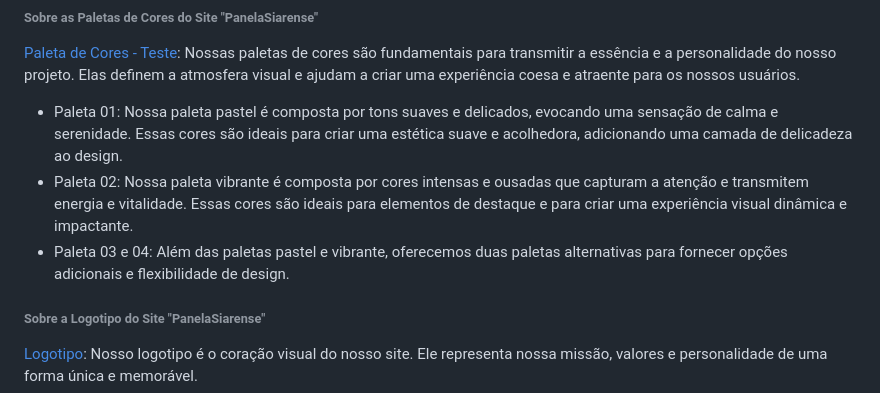
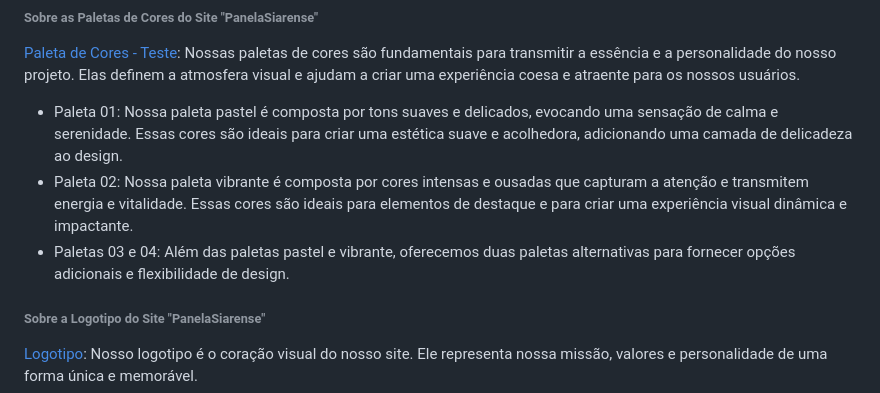
Before and after one commit to CompanyAvuTech/Panela_Siarense, a Markdown page: DESIGN/README.md, the part around the change. GitHub-like rendering.

```diff
--- a/DESIGN/README.md
+++ b/DESIGN/README.md
@@ -31,7 +31,7 @@ Nossa abordagem de design visa combinar estética impressionante com funcionalid
 [Paleta de Cores - Teste](https://github.com/CompanyAvuTech/Panela_Siarense/tree/main/DESIGN/Paletas%20-%20Testes): Nossas paletas de cores são fundamentais para transmitir a essência e a personalidade do nosso projeto. Elas definem a atmosfera visual e ajudam a criar uma experiência coesa e atraente para os nossos usuários.
 * Paleta 01: Nossa paleta pastel é composta por tons suaves e delicados, evocando uma sensação de calma e serenidade. Essas cores são ideais para criar uma estética suave e acolhedora, adicionando uma camada de delicadeza ao design.
 * Paleta 02: Nossa paleta vibrante é composta por cores intensas e ousadas que capturam a atenção e transmitem energia e vitalidade. Essas cores são ideais para elementos de destaque e para criar uma experiência visual dinâmica e impactante.
-* Paleta 03 e 04: Além das paletas pastel e vibrante, oferecemos duas paletas alternativas para fornecer opções adicionais e flexibilidade de design.
+* Paletas 03 e 04: Além das paletas pastel e vibrante, oferecemos duas paletas alternativas para fornecer opções adicionais e flexibilidade de design.
 
 ###### Sobre a Logotipo do Site "PanelaSiarense"
 [Logotipo](Logotipo): Nosso logotipo é o coração visual do nosso site. Ele representa nossa missão, valores e personalidade de uma forma única e memorável.
```
